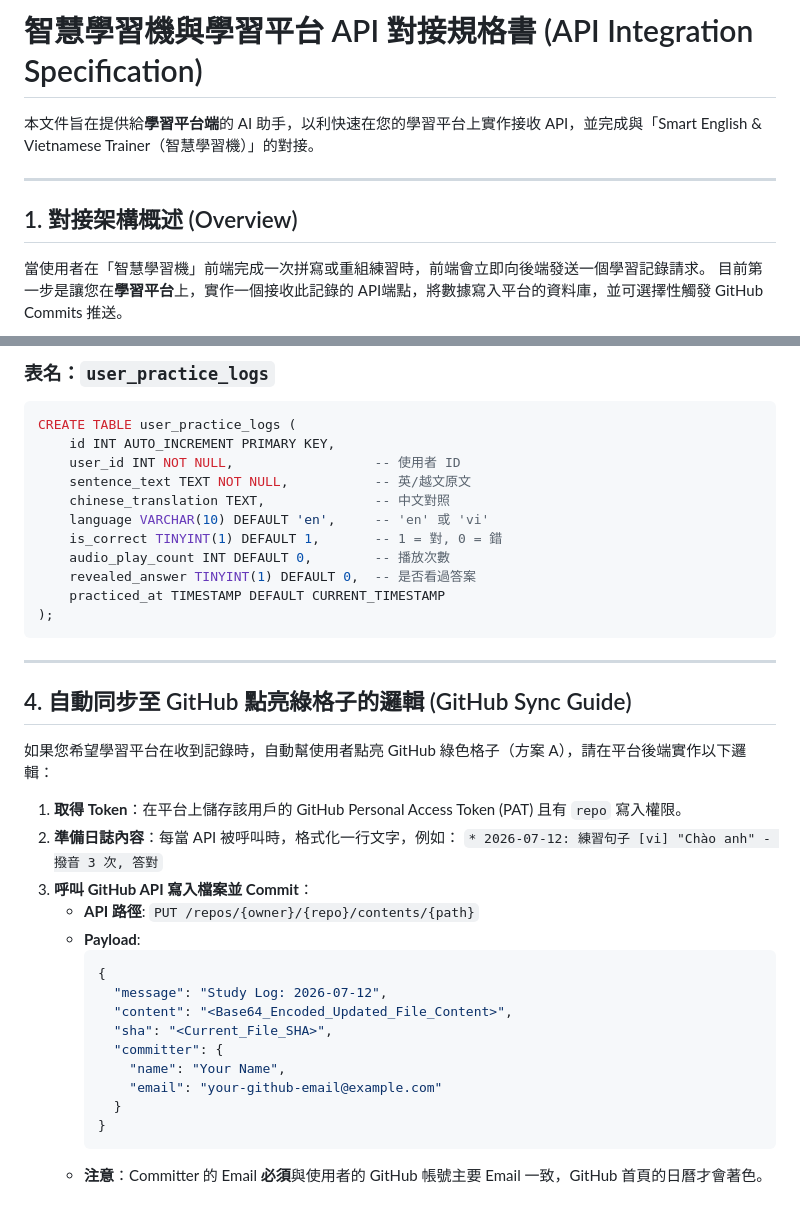
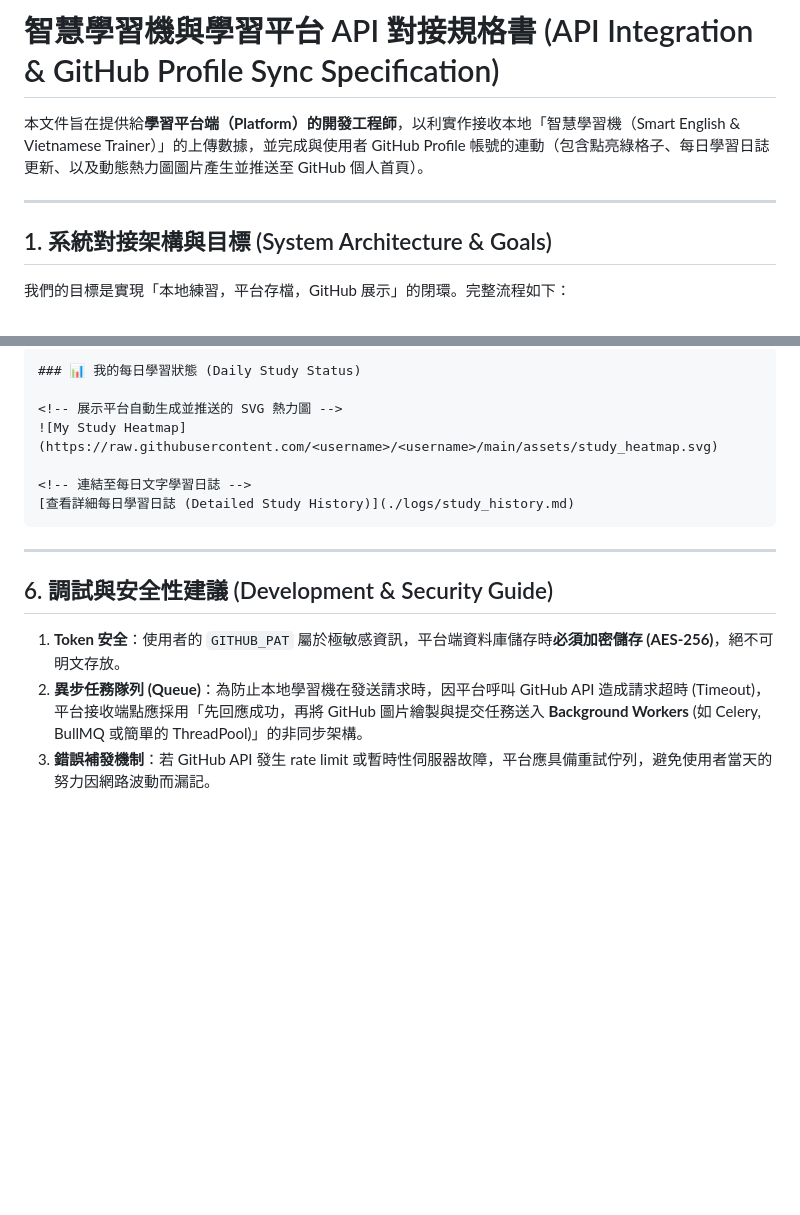
Before and after one commit to crab650/toeic-practice, a Markdown page: api_integration_spec.md, 2 parts joined by grey strips. Rendered like a GitHub page; blank space fills up the shorter version.

````diff
--- a/api_integration_spec.md
+++ b/api_integration_spec.md
@@ -1,13 +1,12 @@
-# 智慧學習機與學習平台 API 對接規格書 (API Integration Specification)
+# 智慧學習機與學習平台 API 對接規格書 (API Integration & GitHub Profile Sync Specification)
 
-本文件旨在提供給**學習平台端**的 AI 助手，以利快速在您的學習平台上實作接收 API，並完成與「Smart English & Vietnamese Trainer（智慧學習機）」的對接。
+本文件旨在提供給**學習平台端（Platform）的開發工程師**，以利實作接收本地「智慧學習機（Smart English & Vietnamese Trainer）」的上傳數據，並完成與使用者 GitHub Profile 帳號的連動（包含點亮綠格子、每日學習日誌更新、以及動態熱力圖圖片產生並推送至 GitHub 個人首頁）。
 
 ---
 
-## 1. 對接架構概述 (Overview)
+## 1. 系統對接架構與目標 (System Architecture & Goals)
 
-當使用者在「智慧學習機」前端完成一次拼寫或重組練習時，前端會立即向後端發送一個學習記錄請求。
-目前第一步是讓您在**學習平台**上，實作一個接收此記錄的 API端點，將數據寫入平台的資料庫，並可選擇性觸發 GitHub Commits 推送。
+我們的目標是實現「本地練習，平台存檔，GitHub 展示」的閉環。完整流程如下：
 
 ```mermaid
 sequenceDiagram
@@ -67,40 +192,18 @@ sequenceDiagram
 
-### 表名：`user_practice_logs`
-```sql
-CREATE TABLE user_practice_logs (
-    id INT AUTO_INCREMENT PRIMARY KEY,
-    user_id INT NOT NULL,                  -- 使用者 ID
-    sentence_text TEXT NOT NULL,           -- 英/越文原文
-    chinese_translation TEXT,              -- 中文對照
-    language VARCHAR(10) DEFAULT 'en',     -- 'en' 或 'vi'
-    is_correct TINYINT(1) DEFAULT 1,       -- 1 = 對, 0 = 錯
-    audio_play_count INT DEFAULT 0,        -- 播放次數
-    revealed_answer TINYINT(1) DEFAULT 0,  -- 是否看過答案
-    practiced_at TIMESTAMP DEFAULT CURRENT_TIMESTAMP
-);
+```markdown
+### 📊 我的每日學習狀態 (Daily Study Status)
+
+<!-- 展示平台自動生成並推送的 SVG 熱力圖 -->
+![My Study Heatmap](https://raw.githubusercontent.com/<username>/<username>/main/assets/study_heatmap.svg)
+
+<!-- 連結至每日文字學習日誌 -->
+[查看詳細每日學習日誌 (Detailed Study History)](./logs/study_history.md)
 ```
 
 ---
 
-## 4. 自動同步至 GitHub 點亮綠格子的邏輯 (GitHub Sync Guide)
+## 6. 調試與安全性建議 (Development & Security Guide)
 
-如果您希望學習平台在收到記錄時，自動幫使用者點亮 GitHub 綠色格子（方案 A），請在平台後端實作以下邏輯：
-
-1. **取得 Token**：在平台上儲存該用戶的 GitHub Personal Access Token (PAT) 且有 `repo` 寫入權限。
-2. **準備日誌內容**：每當 API 被呼叫時，格式化一行文字，例如：
-   `* 2026-07-12: 練習句子 [vi] "Chào anh" - 撥音 3 次, 答對`
-3. **呼叫 GitHub API 寫入檔案並 Commit**：
-   * **API 路徑**: `PUT /repos/{owner}/{repo}/contents/{path}`
-   * **Payload**:
-     ```json
-     {
-       "message": "Study Log: 2026-07-12",
-       "content": "<Base64_Encoded_Updated_File_Content>",
-       "sha": "<Current_File_SHA>",
-       "committer": {
-         "name": "Your Name",
-         "email": "your-github-email@example.com"
-       }
-     }
-     ```
-   * **注意**：Committer 的 Email **必須**與使用者的 GitHub 帳號主要 Email 一致，GitHub 首頁的日曆才會著色。
+1. **Token 安全**：使用者的 `GITHUB_PAT` 屬於極敏感資訊，平台端資料庫儲存時**必須加密儲存 (AES-256)**，絕不可明文存放。
+2. **異步任務隊列 (Queue)**：為防止本地學習機在發送請求時，因平台呼叫 GitHub API 造成請求超時 (Timeout)，平台接收端點應採用「先回應成功，再將 GitHub 圖片繪製與提交任務送入 **Background Workers** (如 Celery, BullMQ 或簡單的 ThreadPool)」的非同步架構。
+3. **錯誤補發機制**：若 GitHub API 發生 rate limit 或暫時性伺服器故障，平台應具備重試佇列，避免使用者當天的努力因網路波動而漏記。
````
Also changed, not shown: other parts of api_integration_spec.md (+159 -33 lines).
